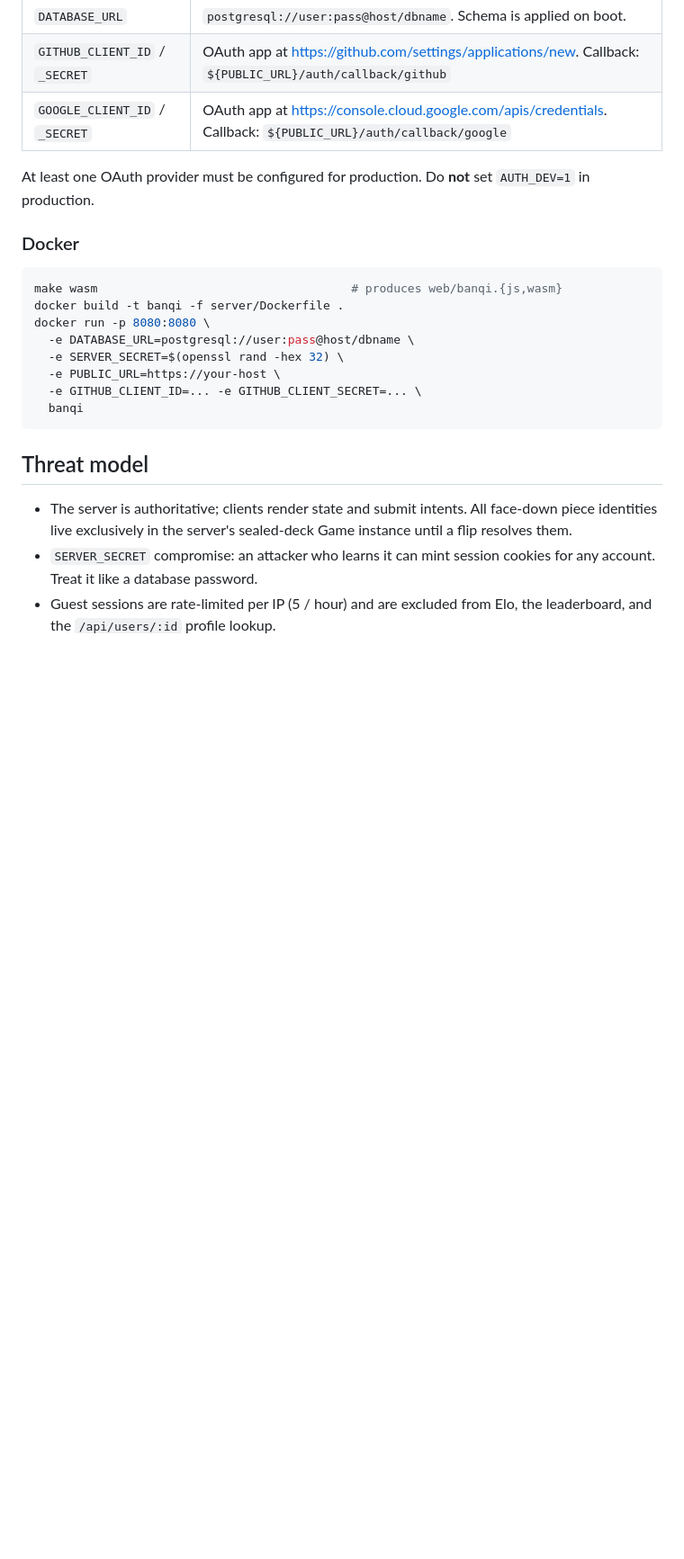
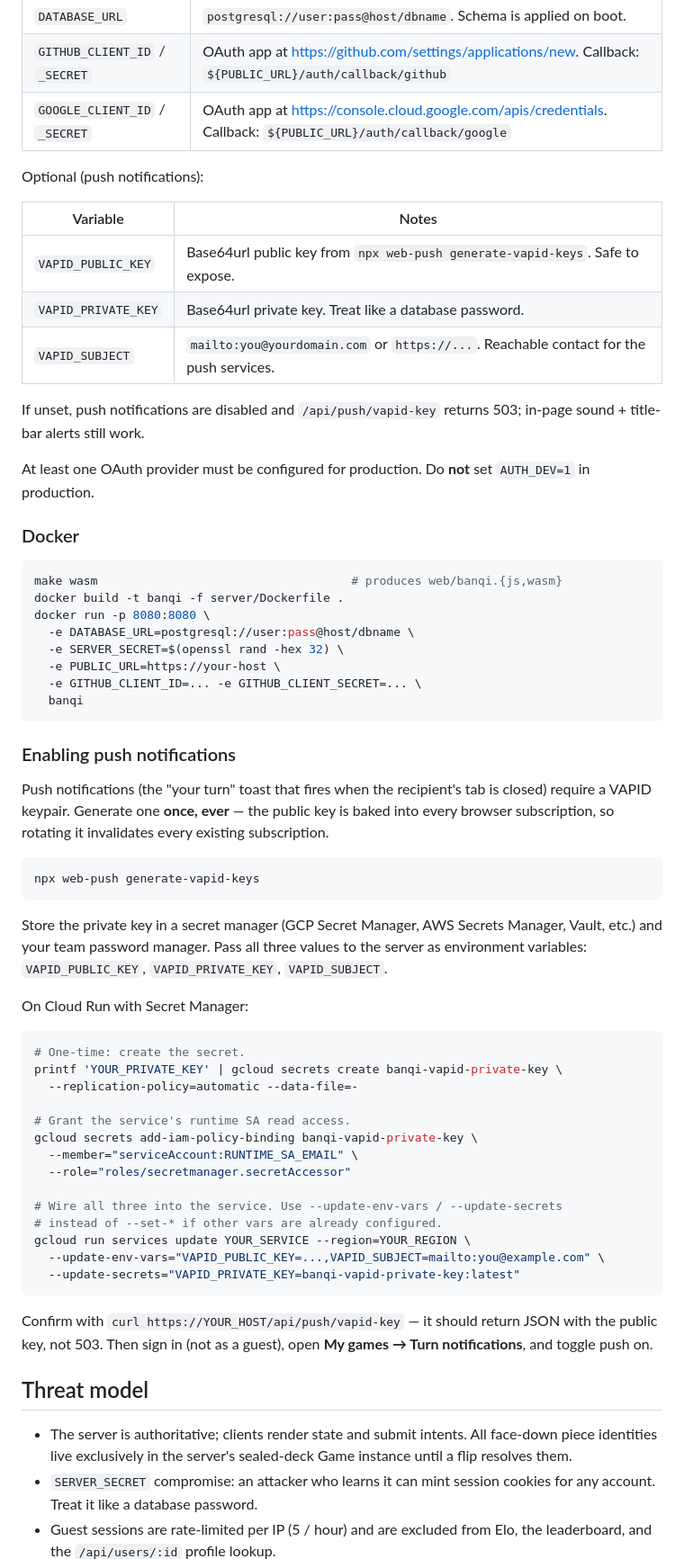
Before and after one commit to SpiritSeal/banqi, a Markdown page: server/README.md, the part around the change. Shown at 90% size. GitHub-like rendering; blank space fills up the shorter version.

Commit message:
Document VAPID setup for push notifications
Adds the three optional env vars to the prod-deploy table and a worked
example using Cloud Run + Secret Manager for the private key.

````diff
--- a/server/README.md
+++ b/server/README.md
@@ -64,6 +64,17 @@ Required env vars:
 | `GITHUB_CLIENT_ID` / `_SECRET` | OAuth app at <https://github.com/settings/applications/new>. Callback: `${PUBLIC_URL}/auth/callback/github` |
 | `GOOGLE_CLIENT_ID` / `_SECRET` | OAuth app at <https://console.cloud.google.com/apis/credentials>. Callback: `${PUBLIC_URL}/auth/callback/google` |
 
+Optional (push notifications):
+
+| Variable             | Notes                                                            |
+|----------------------|------------------------------------------------------------------|
+| `VAPID_PUBLIC_KEY`   | Base64url public key from `npx web-push generate-vapid-keys`. Safe to expose. |
+| `VAPID_PRIVATE_KEY`  | Base64url private key. Treat like a database password.           |
+| `VAPID_SUBJECT`      | `mailto:you@yourdomain.com` or `https://...`. Reachable contact for the push services. |
+
+If unset, push notifications are disabled and `/api/push/vapid-key` returns
+503; in-page sound + title-bar alerts still work.
+
 At least one OAuth provider must be configured for production. Do **not**
 set `AUTH_DEV=1` in production.
 
@@ -79,6 +90,45 @@ docker run -p 8080:8080 \
   -e GITHUB_CLIENT_ID=... -e GITHUB_CLIENT_SECRET=... \
   banqi
 ```
+
+### Enabling push notifications
+
+Push notifications (the "your turn" toast that fires when the recipient's
+tab is closed) require a VAPID keypair. Generate one **once, ever** — the
+public key is baked into every browser subscription, so rotating it
+invalidates every existing subscription.
+
+```bash
+npx web-push generate-vapid-keys
+```
+
+Store the private key in a secret manager (GCP Secret Manager, AWS Secrets
+Manager, Vault, etc.) and your team password manager. Pass all three values
+to the server as environment variables: `VAPID_PUBLIC_KEY`,
+`VAPID_PRIVATE_KEY`, `VAPID_SUBJECT`.
+
+On Cloud Run with Secret Manager:
+
+```bash
+# One-time: create the secret.
+printf 'YOUR_PRIVATE_KEY' | gcloud secrets create banqi-vapid-private-key \
+  --replication-policy=automatic --data-file=-
+
+# Grant the service's runtime SA read access.
+gcloud secrets add-iam-policy-binding banqi-vapid-private-key \
+  --member="serviceAccount:RUNTIME_SA_EMAIL" \
+  --role="roles/secretmanager.secretAccessor"
+
+# Wire all three into the service. Use --update-env-vars / --update-secrets
+# instead of --set-* if other vars are already configured.
+gcloud run services update YOUR_SERVICE --region=YOUR_REGION \
+  --update-env-vars="VAPID_PUBLIC_KEY=...,VAPID_SUBJECT=mailto:you@example.com" \
+  --update-secrets="VAPID_PRIVATE_KEY=banqi-vapid-private-key:latest"
+```
+
+Confirm with `curl https://YOUR_HOST/api/push/vapid-key` — it should return
+JSON with the public key, not 503. Then sign in (not as a guest), open
+**My games → Turn notifications**, and toggle push on.
 
 ## Threat model
 
````
